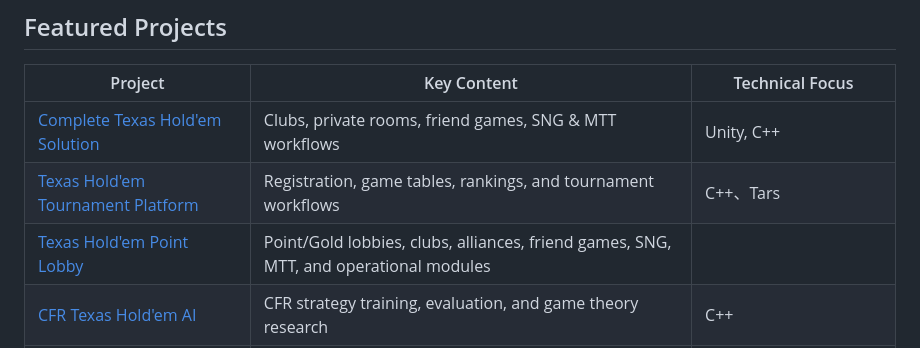
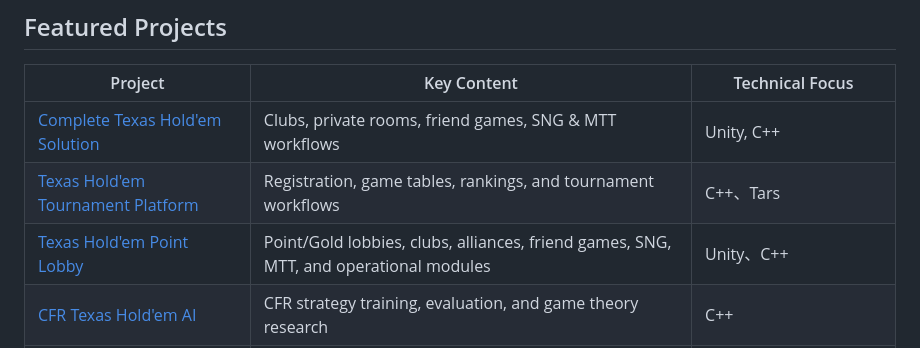
Before and after one commit to masterai-top/masterai-top, a Markdown page: README.en.md, the part around the change. Rendered like a GitHub page.

```diff
--- a/README.en.md
+++ b/README.en.md
@@ -16,7 +16,7 @@ MasterAI develops and documents Texas Hold'em platforms, poker tournament system
 | --- | --- | --- |
 | [Complete Texas Hold'em Solution](https://github.com/masterai-top/TexasHoldem-Poker-Complete-Solution) | Clubs, private rooms, friend games, SNG & MTT workflows | Unity, C++ |
 | [Texas Hold'em Tournament Platform](https://github.com/masterai-top/Texas-Holdem-Poker-Tournament-Event-Platform) | Registration, game tables, rankings, and tournament workflows | C++、Tars |
-| [Texas Hold'em Point Lobby](https://github.com/masterai-top/Texas-Hold-em-Points-Lobby) | Point/Gold lobbies, clubs, alliances, friend games, SNG, MTT, and operational modules |
+| [Texas Hold'em Point Lobby](https://github.com/masterai-top/Texas-Hold-em-Points-Lobby) | Point/Gold lobbies, clubs, alliances, friend games, SNG, MTT, and operational modules | Unity、C++ |
 | [CFR Texas Hold'em AI](https://github.com/masterai-top/cfr-poker-ai-masterai) | CFR strategy training, evaluation, and game theory research | C++ |
 | [OceanRaid Fishing Game Platform](https://github.com/masterai-top/OceanRaid-Fishing-Game-Platform) | Client, game services, tournament modes, and operations backend | Cocos/Lua, Python/C++, Node.js |
 | [Bazi, Ziwei & Qimen Charting System](https://github.com/masterai-top/Bazi-Ziwei-Qimen-Dunjia-Divination-System-Source-Code) | Bazi, Ziwei Doushu, Qimen Dunjia, and related chart generation workflows | JavaScript |
```
Also changed, not shown: README.zh-TW.md (+1 -1 lines).
